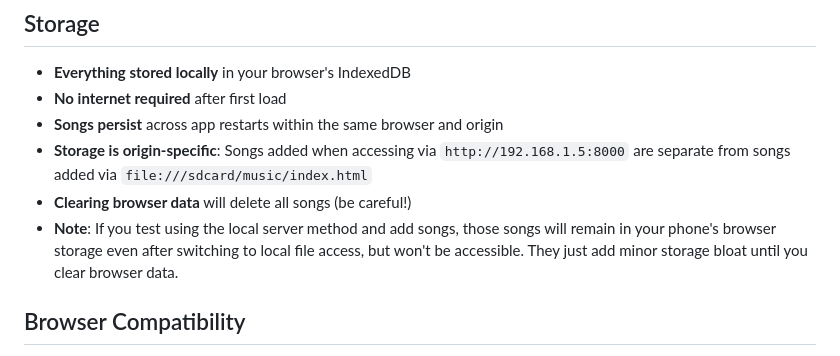
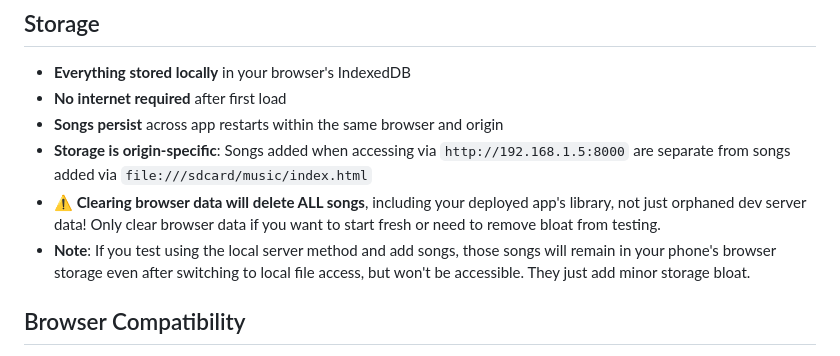
Before and after one commit to SleepyJack/play, a Markdown page: README.md, the part around the change. Rendered like a GitHub page.

Commit message:
Clarify that clearing browser data deletes all songs

```diff
--- a/README.md
+++ b/README.md
@@ -112,8 +112,8 @@ You can add custom images anytime in Parent Mode.
 - **No internet required** after first load
 - **Songs persist** across app restarts within the same browser and origin
 - **Storage is origin-specific**: Songs added when accessing via `http://192.168.1.5:8000` are separate from songs added via `file:///sdcard/music/index.html`
-- **Clearing browser data** will delete all songs (be careful!)
-- **Note**: If you test using the local server method and add songs, those songs will remain in your phone's browser storage even after switching to local file access, but won't be accessible. They just add minor storage bloat until you clear browser data.
+- **⚠️ Clearing browser data will delete ALL songs**, including your deployed app's library, not just orphaned dev server data! Only clear browser data if you want to start fresh or need to remove bloat from testing.
+- **Note**: If you test using the local server method and add songs, those songs will remain in your phone's browser storage even after switching to local file access, but won't be accessible. They just add minor storage bloat.
 
 ## Browser Compatibility
 
```
